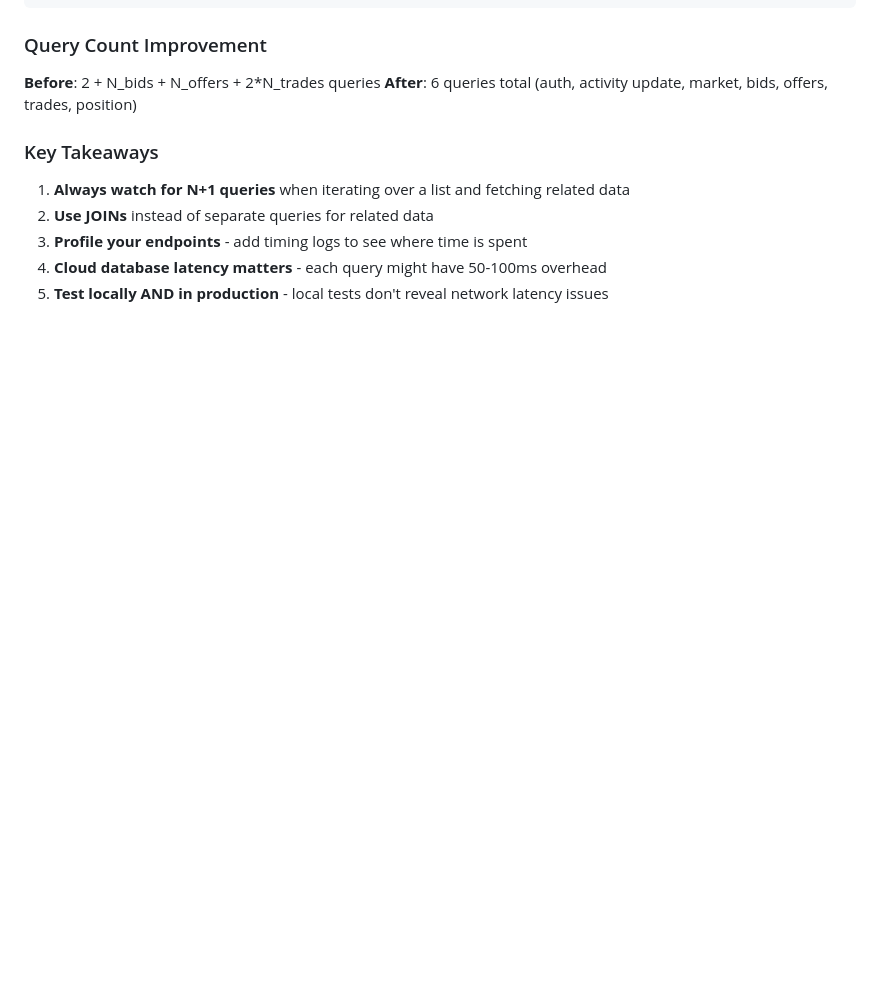
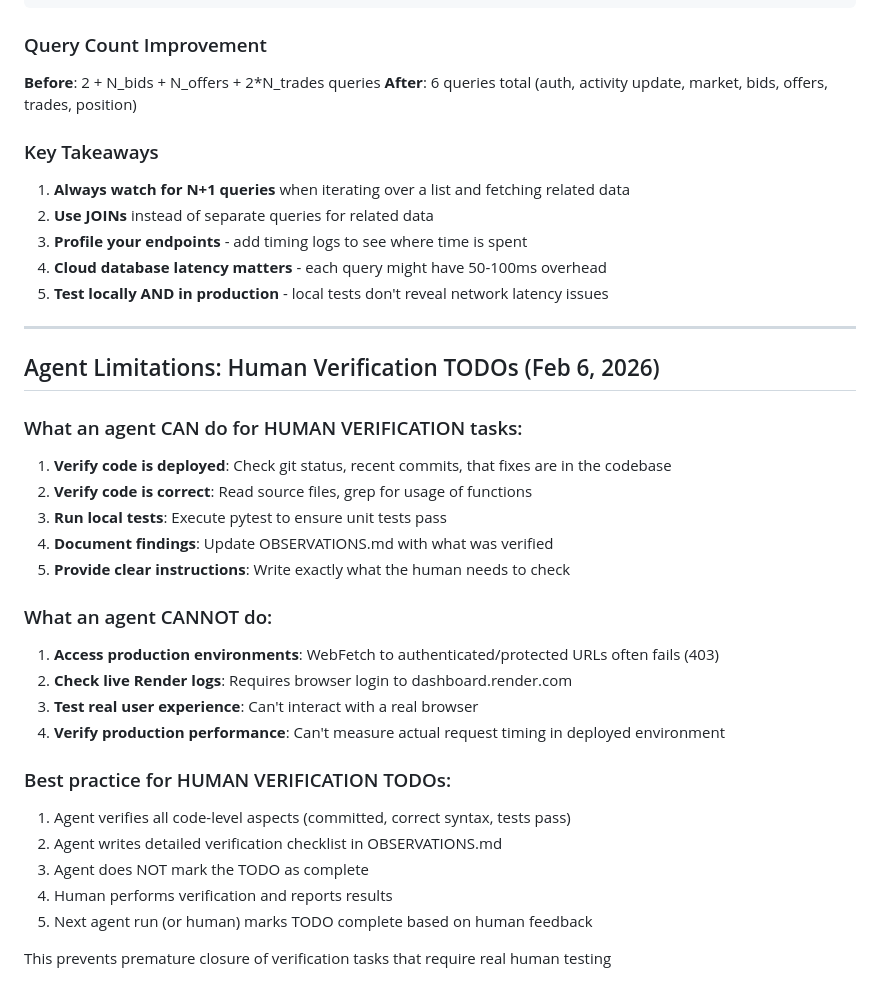
Before and after one commit to chrissysongie1208/risk-morning-markets, a Markdown page: LESSONS.md, the part around the change. GitHub-like rendering; blank space fills up the shorter version.

Commit message:
docs: Add lesson about agent limitations on human verification tasks

```diff
--- a/LESSONS.md
+++ b/LESSONS.md
@@ -1652,3 +1652,29 @@ async def get_recent_trades_with_users(market_id: str, limit: int = 10) -> list[
 3. **Profile your endpoints** - add timing logs to see where time is spent
 4. **Cloud database latency matters** - each query might have 50-100ms overhead
 5. **Test locally AND in production** - local tests don't reveal network latency issues
+
+---
+
+## Agent Limitations: Human Verification TODOs (Feb 6, 2026)
+
+### What an agent CAN do for HUMAN VERIFICATION tasks:
+1. **Verify code is deployed**: Check git status, recent commits, that fixes are in the codebase
+2. **Verify code is correct**: Read source files, grep for usage of functions
+3. **Run local tests**: Execute pytest to ensure unit tests pass
+4. **Document findings**: Update OBSERVATIONS.md with what was verified
+5. **Provide clear instructions**: Write exactly what the human needs to check
+
+### What an agent CANNOT do:
+1. **Access production environments**: WebFetch to authenticated/protected URLs often fails (403)
+2. **Check live Render logs**: Requires browser login to dashboard.render.com
+3. **Test real user experience**: Can't interact with a real browser
+4. **Verify production performance**: Can't measure actual request timing in deployed environment
+
+### Best practice for HUMAN VERIFICATION TODOs:
+1. Agent verifies all code-level aspects (committed, correct syntax, tests pass)
+2. Agent writes detailed verification checklist in OBSERVATIONS.md
+3. Agent does NOT mark the TODO as complete
+4. Human performs verification and reports results
+5. Next agent run (or human) marks TODO complete based on human feedback
+
+This prevents premature closure of verification tasks that require real human testing
```
